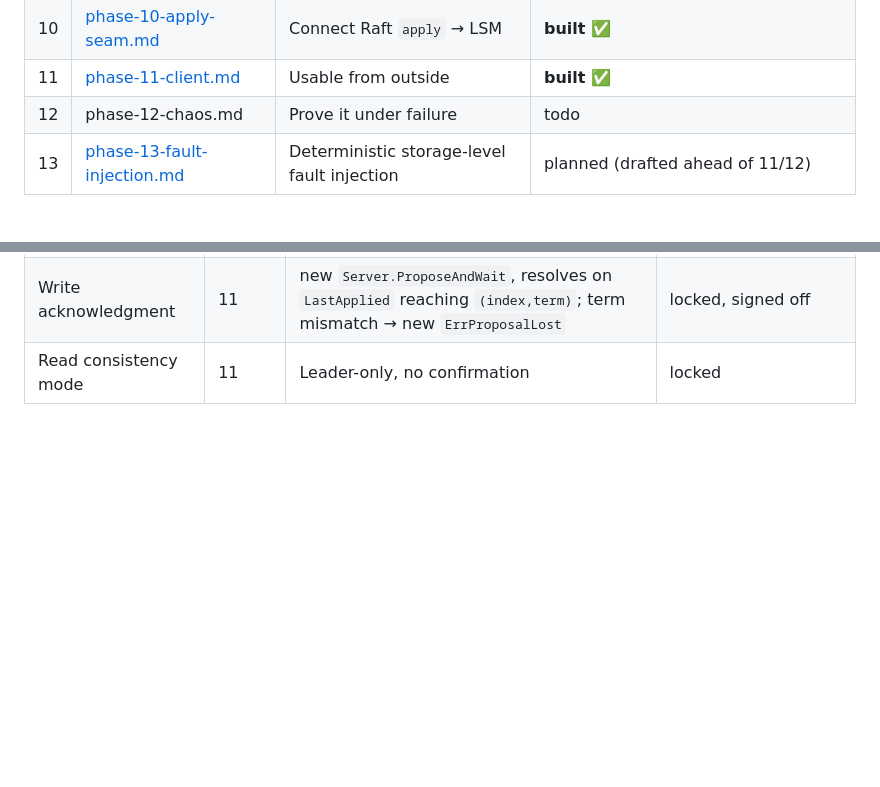
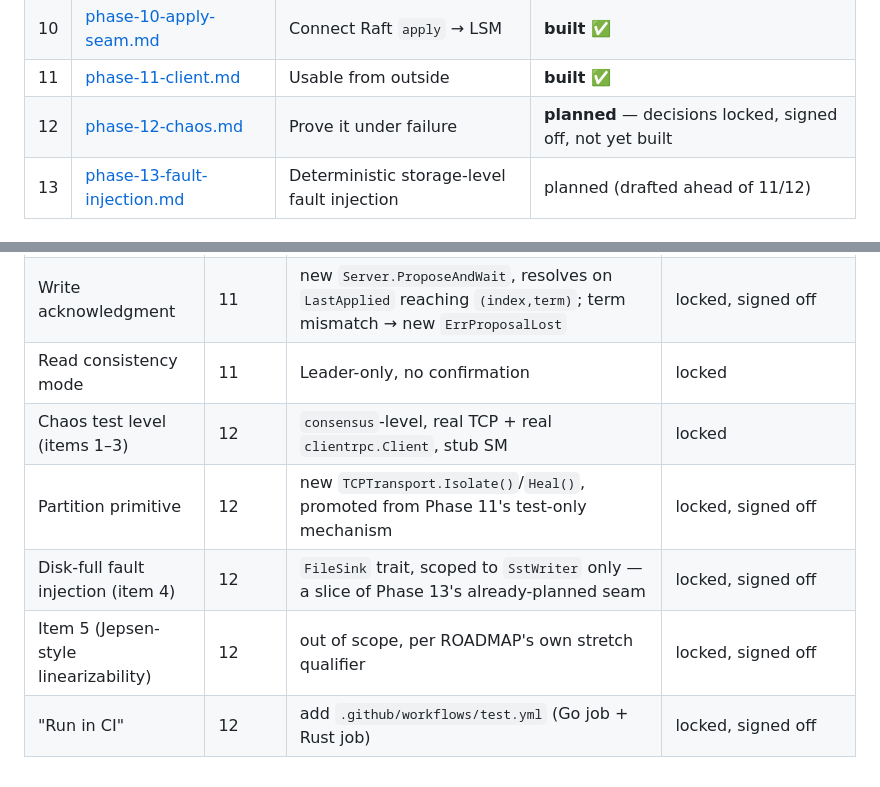
Before and after one commit to SanthoshRaaj-KR/quorumkv, a Markdown page: planning/README.md, 2 parts joined by grey strips. Drawn GitHub-style; blank space fills up the shorter version.

Commit message:
hoc partition hac and CI

```diff
--- a/planning/README.md
+++ b/planning/README.md
@@ -34,7 +34,7 @@ Every phase file has the same shape:
 | 9 | phase-09-snapshot.md | Stop the log growing forever | **built** ✅ |
 | 10 | [phase-10-apply-seam.md](phase-10-apply-seam.md) | Connect Raft `apply` → LSM | **built** ✅ |
 | 11 | [phase-11-client.md](phase-11-client.md) | Usable from outside | **built** ✅ |
-| 12 | phase-12-chaos.md | Prove it under failure | todo |
+| 12 | [phase-12-chaos.md](phase-12-chaos.md) | Prove it under failure | **planned** — decisions locked, signed off, not yet built |
 | 13 | [phase-13-fault-injection.md](phase-13-fault-injection.md) | Deterministic storage-level fault injection | planned (drafted ahead of 11/12) |
 
 ## Decision log
@@ -91,3 +91,8 @@ never re-litigate. `DESIGN.md` §7 / `ROADMAP.md` "Open decisions" seed this.
 | Client wire protocol | 11 | hand-rolled HTTP/1.1 subset, JSON — same fork as phase 10's sidecar, applied one layer out | locked, signed off |
 | Write acknowledgment | 11 | new `Server.ProposeAndWait`, resolves on `LastApplied` reaching `(index,term)`; term mismatch → new `ErrProposalLost` | locked, signed off |
 | Read consistency mode | 11 | Leader-only, no confirmation | locked |
+| Chaos test level (items 1–3) | 12 | `consensus`-level, real TCP + real `clientrpc.Client`, stub SM | locked |
+| Partition primitive | 12 | new `TCPTransport.Isolate()`/`Heal()`, promoted from Phase 11's test-only mechanism | locked, signed off |
+| Disk-full fault injection (item 4) | 12 | `FileSink` trait, scoped to `SstWriter` only — a slice of Phase 13's already-planned seam | locked, signed off |
+| Item 5 (Jepsen-style linearizability) | 12 | out of scope, per ROADMAP's own stretch qualifier | locked, signed off |
+| "Run in CI" | 12 | add `.github/workflows/test.yml` (Go job + Rust job) | locked, signed off |
```
Also changed, not shown: planning/phase-12-chaos.md (added, +264 -0 lines).
